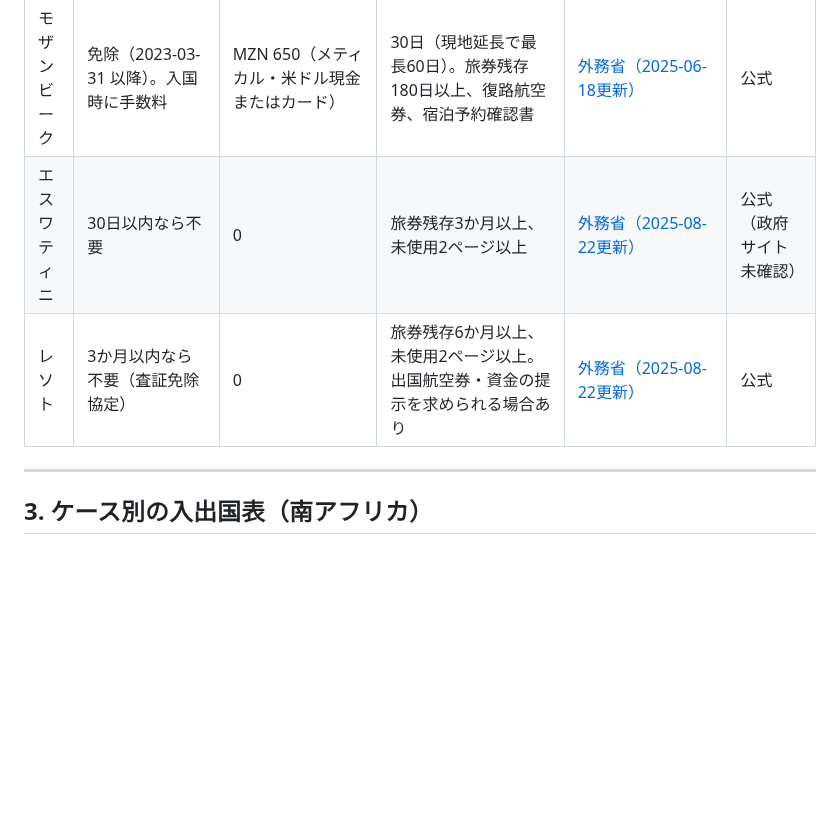
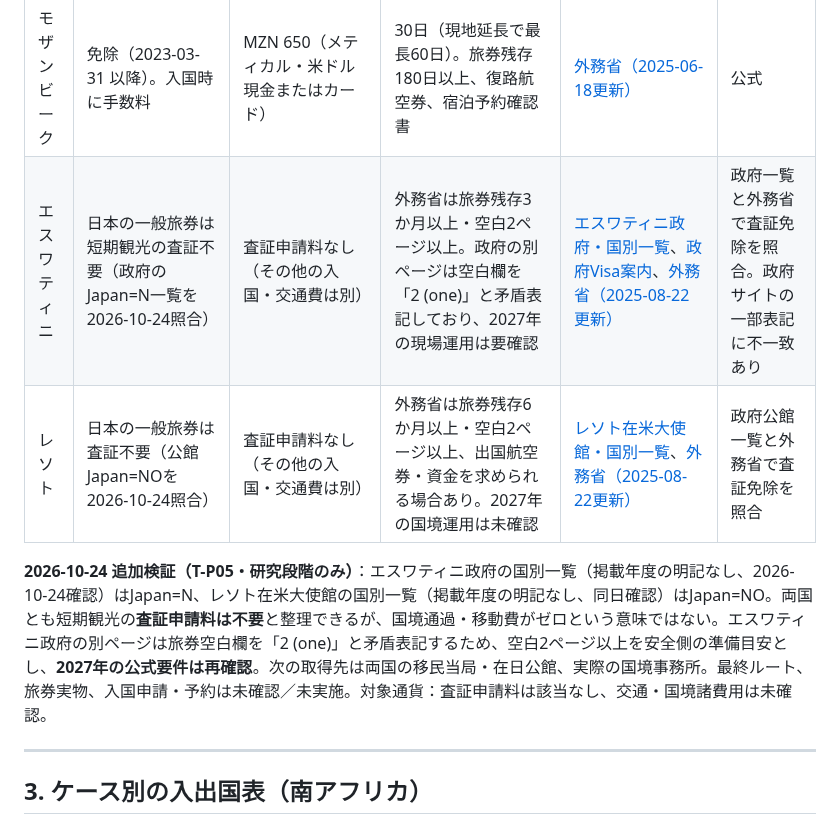
Before and after one commit to Rikkyhub/studying-abroad, a Markdown page: research/visa-and-immigration.md, the part around the change. GitHub-like rendering; blank space fills up the shorter version.

Commit message:
research: verify Eswatini and Lesotho visa-free entry against official lists

```diff
--- a/research/visa-and-immigration.md
+++ b/research/visa-and-immigration.md
@@ -146,8 +146,10 @@
 | ジンバブエ | 到着時に取得可 | 一次 USD 30／二次 USD 45／数次 USD 55（入国管理事務所のみ）／KAZA USD 50（2026年6月現在） | 出国用航空券、資金。KAZA でザンビア往来・ボツワナ日帰り | [外務省（2026-07-13更新）](https://www.anzen.mofa.go.jp/info/pcsafetymeasure_106.html) | 公式 |
 | ザンビア | 不要（2022-11-07 以降） | 0。KAZA UNIVISA USD 50 | 90日（入国時の記入日数を確認）。KAZA は12か月のうち最大30日、ザンビア・ジンバブエを複数回、Kazungula 経由のボツワナ日帰り可。Japan は対象国 | [外務省（2026-07-03更新）](https://www.anzen.mofa.go.jp/info/pcsafetymeasure_104.html)、[Zambia DoI KAZA](https://www.zambiaimmigration.gov.zm/kaza-univisa/) | 公式 |
 | モザンビーク | 免除（2023-03-31 以降）。入国時に手数料 | MZN 650（メティカル・米ドル現金またはカード） | 30日（現地延長で最長60日）。旅券残存180日以上、復路航空券、宿泊予約確認書 | [外務省（2025-06-18更新）](https://www.anzen.mofa.go.jp/info/pcsafetymeasure_123.html) | 公式 |
-| エスワティニ | 30日以内なら不要 | 0 | 旅券残存3か月以上、未使用2ページ以上 | [外務省（2025-08-22更新）](https://www.anzen.mofa.go.jp/info/pcsafetymeasure_281.html) | 公式（政府サイト未確認） |
-| レソト | 3か月以内なら不要（査証免除協定） | 0 | 旅券残存6か月以上、未使用2ページ以上。出国航空券・資金の提示を求められる場合あり | [外務省（2025-08-22更新）](https://www.anzen.mofa.go.jp/info/pcsafetymeasure_130.html) | 公式 |
+| エスワティニ | 日本の一般旅券は短期観光の査証不要（政府のJapan=N一覧を2026-10-24照合） | 査証申請料なし（その他の入国・交通費は別） | 外務省は旅券残存3か月以上・空白2ページ以上。政府の別ページは空白欄を「2 (one)」と矛盾表記しており、2027年の現場運用は要確認 | [エスワティニ政府・国別一覧](https://www.gov.sz/index.php?id=314)、[政府Visa案内](https://www.gov.sz/index.php/services-sp-22242747/visa)、[外務省（2025-08-22更新）](https://www.anzen.mofa.go.jp/info/pcsafetymeasure_281.html) | 政府一覧と外務省で査証免除を照合。政府サイトの一部表記に不一致あり |
+| レソト | 日本の一般旅券は査証不要（公館Japan=NOを2026-10-24照合） | 査証申請料なし（その他の入国・交通費は別） | 外務省は旅券残存6か月以上・空白2ページ以上、出国航空券・資金を求められる場合あり。2027年の国境運用は未確認 | [レソト在米大使館・国別一覧](https://www.lesothoemb-usa.gov.ls/visa/)、[外務省（2025-08-22更新）](https://www.anzen.mofa.go.jp/info/pcsafetymeasure_130.html) | 政府公館一覧と外務省で査証免除を照合 |
+
+**2026-10-24 追加検証（T-P05・研究段階のみ）**：エスワティニ政府の国別一覧（掲載年度の明記なし、2026-10-24確認）はJapan=N、レソト在米大使館の国別一覧（掲載年度の明記なし、同日確認）はJapan=NO。両国とも短期観光の**査証申請料は不要**と整理できるが、国境通過・移動費がゼロという意味ではない。エスワティニ政府の別ページは旅券空白欄を「2 (one)」と矛盾表記するため、空白2ページ以上を安全側の準備目安とし、**2027年の公式要件は再確認**。次の取得先は両国の移民当局・在日公館、実際の国境事務所。最終ルート、旅券実物、入国申請・予約は未確認／未実施。対象通貨：査証申請料は該当なし、交通・国境諸費用は未確認。
 
 ---
 
```
